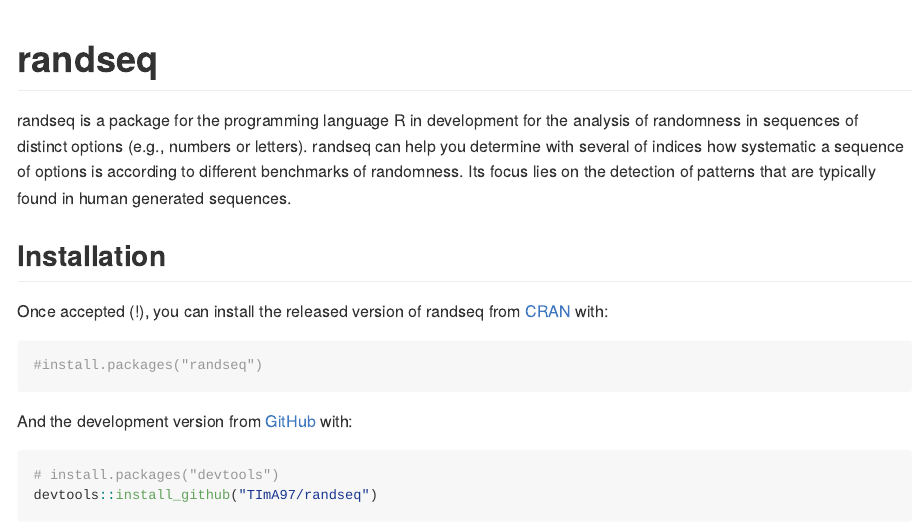
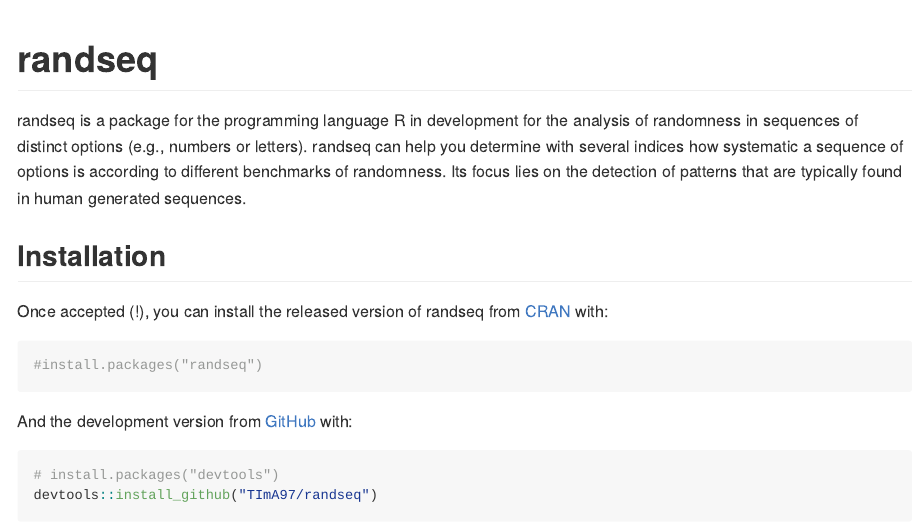
Before and after one commit to TImA97/randfindR, an R Markdown document (README.Rmd): the page in a window 1100 px wide, from its top. The pictures show the output file README.md that the author committed with the source, drawn offline in the style of GitHub.

Commit message:
Fix grammer mistake

```diff
--- a/README.Rmd
+++ b/README.Rmd
@@ -15,7 +15,7 @@ knitr::opts_chunk$set(
 
 randseq is a package for the programming language R in development for the
 analysis of randomness in sequences of distinct options (e.g., numbers or
-letters). randseq can help you determine with several of indices how systematic
+letters). randseq can help you determine with several indices how systematic
 a sequence of options is according to different benchmarks of randomness. Its
 focus lies on the detection of patterns that are typically found in human
 generated sequences.
```
Also changed, not shown: README.md.
